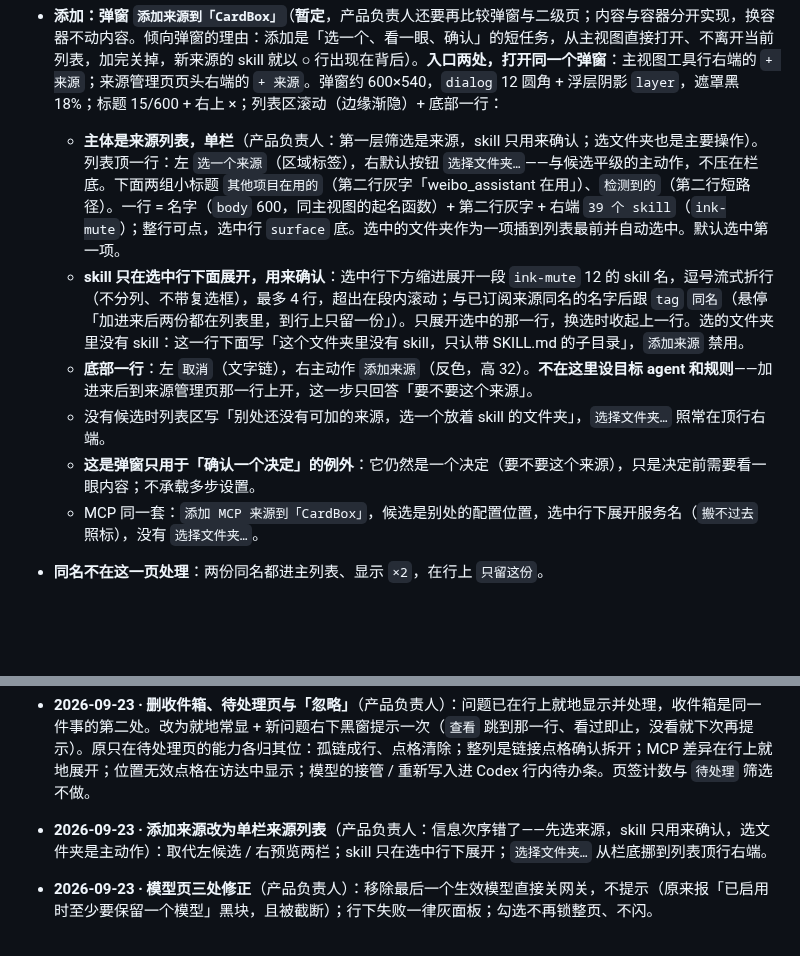
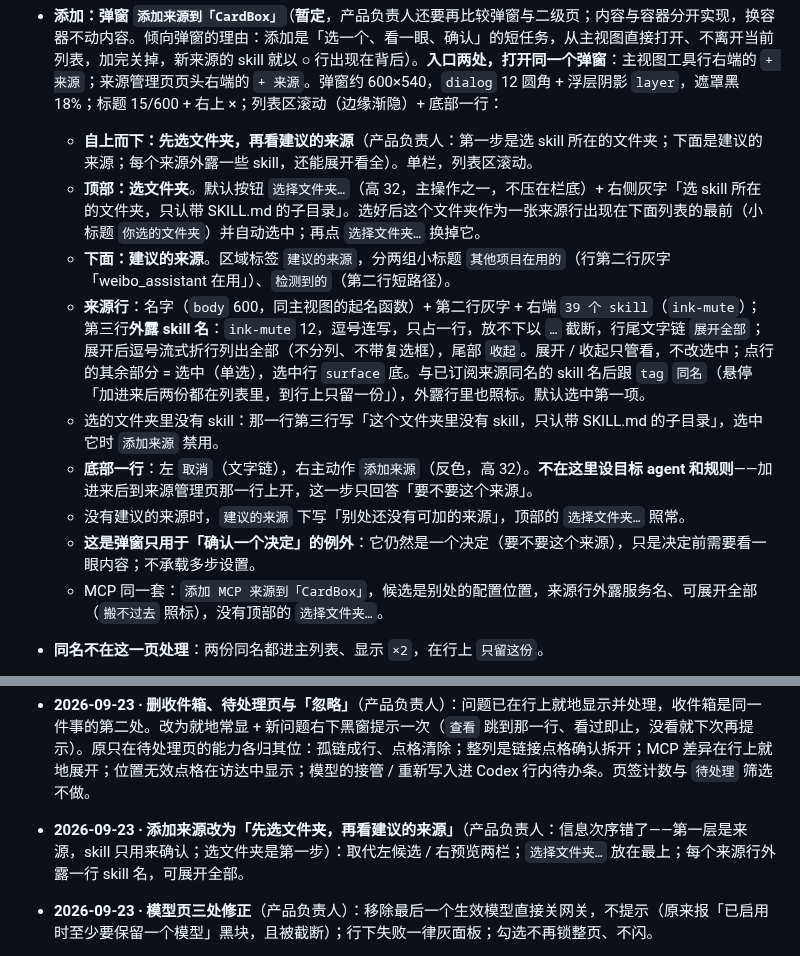
Before and after one commit to zhengjiaqiao/sophia, a Markdown page: docs/DESIGN.md, 2 parts joined by grey strips. Drawn GitHub-style; blank space fills up the shorter version.

Commit message:
docs(design): 添加来源自上而下——先选文件夹，再列建议的来源，每行外露 skill 可展开

```diff
--- a/docs/DESIGN.md
+++ b/docs/DESIGN.md
@@ -984,12 +984,15 @@ components:
 - **开关＝这个来源以后新出现的 skill 自动加到指定 agent**（产品负责人）：开着时行上写 `以后新出现的自动加到 [✳ ⎔ ▾]`——目标 agent 的图标装在一个带 hairline 描边与 ▾ 的小框里（高 24，`control` 圆角），看得出能点开改；**打开开关时当场展开选目标的浮层**（默认目标只是起点，要让人看见、能改；产品负责人：自动同步到哪个 agent 不能选吗），关着时只写 `以后新出现的自动添加`——不留一个没有宾语的「加到」（点图标出小浮层，复选框改目标；关着时不显示图标）。**只管以后新出现的，不补链现有的**（产品负责人：历史的用户到列表里维护）——所以打开、关掉都不确认；关掉只是不再自动加，已建的不动。
 - **移除常驻**（产品负责人）：行尾 **× 图标按钮**（与侧栏移除项目同一个控件；提示框「从 CardBox 移除 WeiboAP（不动原件）」），点了出锚定确认，写明影响——`从 CardBox 移除 WeiboAP？` + 会撤掉的软链「这 5 个 skill 在 Claude Code、Codex 下的软链会撤掉：excalidraw、notion…」（多于 5 个写「等 N 个」）；一条都没链时写「它的 skill 会从列表里拿掉，没有软链要撤」。**原件在这个项目里的来源不能移除**：× 禁用，提示框「它的原件就在 CardBox 里，删掉原件才会消失」。**项目自己的 skill 也列成一行**（名字同主视图 `CardBox · 通用仓库`，产品负责人确认保留）：它不是订阅来的，但「以后新出现的自动加到」开关对它同样有用，所以在列表里，只是不能移除。
 - **添加：弹窗 `添加来源到「CardBox」`**（**暂定**，产品负责人还要再比较弹窗与二级页；内容与容器分开实现，换容器不动内容。倾向弹窗的理由：添加是「选一个、看一眼、确认」的短任务，从主视图直接打开、不离开当前列表，加完关掉，新来源的 skill 就以 ○ 行出现在背后）。**入口两处，打开同一个弹窗**：主视图工具行右端的 `+ 来源`；来源管理页页头右端的 `+ 来源`。弹窗约 600×540，`dialog` 12 圆角 + 浮层阴影 `layer`，遮罩黑 18%；标题 15/600 + 右上 ×；列表区滚动（边缘渐隐）+ 底部一行：
-  - **主体是来源列表，单栏**（产品负责人：第一层筛选是来源，skill 只用来确认；选文件夹也是主要操作）。列表顶一行：左 `选一个来源`（区域标签），右默认按钮 `选择文件夹…`——与候选平级的主动作，不压在栏底。下面两组小标题 `其他项目在用的`（第二行灰字「weibo_assistant 在用」）、`检测到的`（第二行短路径）。一行 = 名字（`body` 600，同主视图的起名函数）+ 第二行灰字 + 右端 `39 个 skill`（`ink-mute`）；整行可点，选中行 `surface` 底。选中的文件夹作为一项插到列表最前并自动选中。默认选中第一项。
-  - **skill 只在选中行下面展开，用来确认**：选中行下方缩进展开一段 `ink-mute` 12 的 skill 名，逗号流式折行（不分列、不带复选框），最多 4 行，超出在段内滚动；与已订阅来源同名的名字后跟 `tag` `同名`（悬停「加进来后两份都在列表里，到行上只留一份」）。只展开选中的那一行，换选时收起上一行。选的文件夹里没有 skill：这一行下面写「这个文件夹里没有 skill，只认带 SKILL.md 的子目录」，`添加来源` 禁用。
+  - **自上而下：先选文件夹，再看建议的来源**（产品负责人：第一步是选 skill 所在的文件夹；下面是建议的来源；每个来源外露一些 skill，还能展开看全）。单栏，列表区滚动。
+  - **顶部：选文件夹**。默认按钮 `选择文件夹…`（高 32，主操作之一，不压在栏底）+ 右侧灰字「选 skill 所在的文件夹，只认带 SKILL.md 的子目录」。选好后这个文件夹作为一张来源行出现在下面列表的最前（小标题 `你选的文件夹`）并自动选中；再点 `选择文件夹…` 换掉它。
+  - **下面：建议的来源**。区域标签 `建议的来源`，分两组小标题 `其他项目在用的`（行第二行灰字「weibo_assistant 在用」）、`检测到的`（第二行短路径）。
+  - **来源行**：名字（`body` 600，同主视图的起名函数）+ 第二行灰字 + 右端 `39 个 skill`（`ink-mute`）；第三行**外露 skill 名**：`ink-mute` 12，逗号连写，只占一行，放不下以 `…` 截断，行尾文字链 `展开全部`；展开后逗号流式折行列出全部（不分列、不带复选框），尾部 `收起`。展开 / 收起只管看，不改选中；点行的其余部分 = 选中（单选），选中行 `surface` 底。与已订阅来源同名的 skill 名后跟 `tag` `同名`（悬停「加进来后两份都在列表里，到行上只留一份」），外露行里也照标。默认选中第一项。
+  - 选的文件夹里没有 skill：那一行第三行写「这个文件夹里没有 skill，只认带 SKILL.md 的子目录」，选中它时 `添加来源` 禁用。
   - **底部一行**：左 `取消`（文字链），右主动作 `添加来源`（反色，高 32）。**不在这里设目标 agent 和规则**——加进来后到来源管理页那一行上开，这一步只回答「要不要这个来源」。
-  - 没有候选时列表区写「别处还没有可加的来源，选一个放着 skill 的文件夹」，`选择文件夹…` 照常在顶行右端。
+  - 没有建议的来源时，`建议的来源` 下写「别处还没有可加的来源」，顶部的 `选择文件夹…` 照常。
   - **这是弹窗只用于「确认一个决定」的例外**：它仍然是一个决定（要不要这个来源），只是决定前需要看一眼内容；不承载多步设置。
-  - MCP 同一套：`添加 MCP 来源到「CardBox」`，候选是别处的配置位置，选中行下展开服务名（`搬不过去` 照标），没有 `选择文件夹…`。
+  - MCP 同一套：`添加 MCP 来源到「CardBox」`，候选是别处的配置位置，来源行外露服务名、可展开全部（`搬不过去` 照标），没有顶部的 `选择文件夹…`。
 - **同名不在这一页处理**：两份同名都进主列表、显示 `×2`，在行上 `只留这份`。
 - **MCP 同一套**：来源＝一处配置（`Claude Code · Local`），展开列服务名（搬不过去的行尾 `搬不过去`），开关＝以后新出现的服务自动写进指定位置（不补写现有的，不确认；只增不删），移除＝撤掉这个来源写进别处的那些配置（确认里列出服务名）；来源自己那一处不能当目标。
 - 没有绝对路径常驻（第二行写 `~` 开头的短路径，完整路径进提示框）；位置名写法 `Claude Code · User`。
@@ -1074,7 +1077,7 @@ components:
 - **2026-09-23 · 单格例行一行去掉撤销**（产品负责人）：再点一下格子就恢复了，撤销是重复入口。MCP 单格写进例外（再点不能移除），保留撤销。批量仍带撤销（逐格点回去太累）。
 - **2026-09-23 · 格子悬停不再预览结果**（产品负责人真机）：悬停时点变色（先是 ● 变空环，后是 40% 浓度）都会被读成已经点了。改为点本身不变，只在下层出圆形光晕（`hairline` 色，`surface` 在行列带交叉处看不见）；结果交给提示框的动词。工具行 agent 项的状态点同理。
 - **2026-09-23 · 删收件箱、待处理页与「忽略」**（产品负责人）：问题已在行上就地显示并处理，收件箱是同一件事的第二处。改为就地常显 + 新问题右下黑窗提示一次（`查看` 跳到那一行、看过即止，没看就下次再提示）。原只在待处理页的能力各归其位：孤链成行、点格清除；整列是链接点格确认拆开；MCP 差异在行上就地展开；位置无效点格在访达中显示；模型的接管 / 重新写入进 Codex 行内待办条。页签计数与 `待处理` 筛选不做。
-- **2026-09-23 · 添加来源改为单栏来源列表**（产品负责人：信息次序错了——先选来源，skill 只用来确认，选文件夹是主动作）：取代左候选 / 右预览两栏；skill 只在选中行下展开；`选择文件夹…` 从栏底挪到列表顶行右端。
+- **2026-09-23 · 添加来源改为「先选文件夹，再看建议的来源」**（产品负责人：信息次序错了——第一层是来源，skill 只用来确认；选文件夹是第一步）：取代左候选 / 右预览两栏；`选择文件夹…` 放在最上；每个来源行外露一行 skill 名，可展开全部。
 - **2026-09-23 · 模型页三处修正**（产品负责人）：移除最后一个生效模型直接关网关，不提示（原来报「已启用时至少要保留一个模型」黑块，且被截断）；行下失败一律灰面板；勾选不再锁整页、不闪。
 - **2026-09-23 · 已选统一为模型片**（产品负责人）：网关页的已选也改成列表上方一行模型片，与模型页一致；列表里的「已选」置顶组两处都删。取代同日「下拉去掉已选组、网关页保留」。网关分段片的名字也用网关短名（`openrouter`），与模型列表行尾一致。
 - **2026-09-23 · 下拉去掉已选组**（产品负责人）：模型页下拉的上方就是已选模型片，已选组重复，删掉；网关页没有模型片，保留已选组（含联动与补偿滚动）。
```
